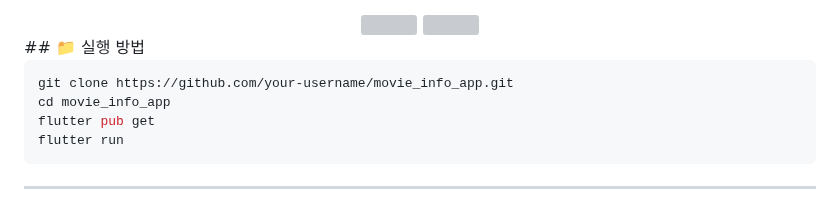
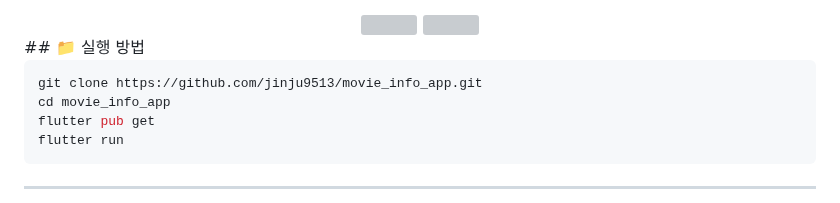
Before and after one commit to jinju9513/movie_info_app, a Markdown page: README.md, the part around the change. Drawn GitHub-style; grey boxes are pictures that could not be loaded.

Commit message:
doc : github 주소 수정

````diff
--- a/README.md
+++ b/README.md
@@ -107,7 +107,7 @@ TMDB_API_KEY=your_api_key_here
 ## 📁 실행 방법
 
 ```bash
-git clone https://github.com/your-username/movie_info_app.git
+git clone https://github.com/jinju9513/movie_info_app.git
 cd movie_info_app
 flutter pub get
 flutter run
````
